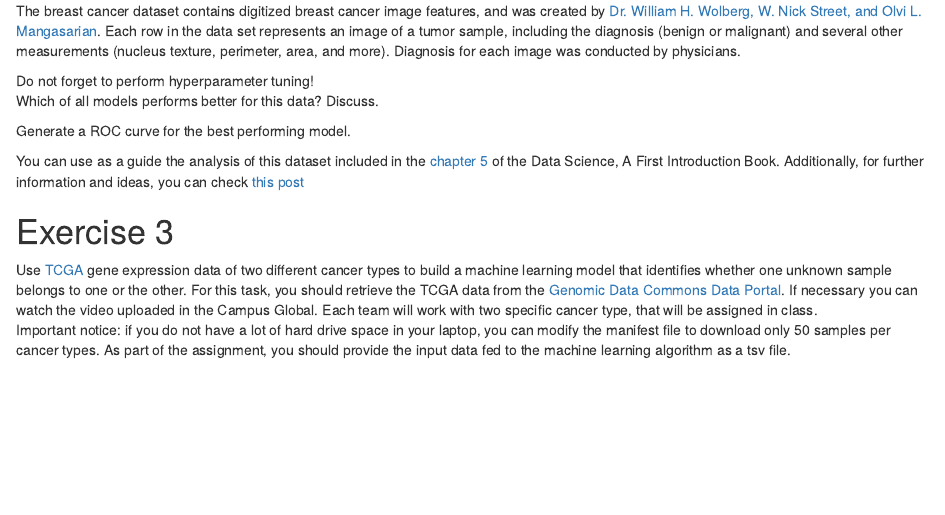
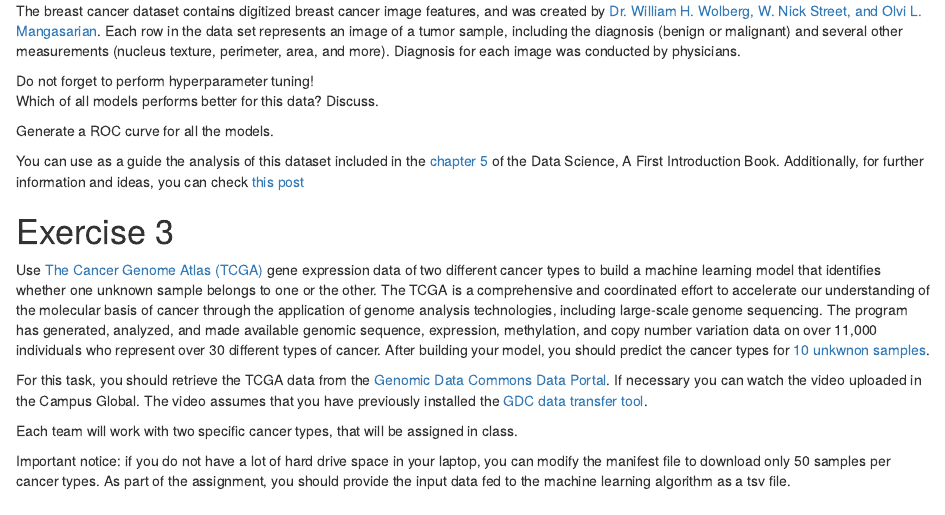
Before and after one commit to upf-dmi/-homework-2023-3, an R Markdown document (Hands_on_III.Rmd): the page in a window 1100 px wide, from 820 px down. The pictures show the output file Hands_on_III.html that the author committed with the source, opened offline.

Commit message:
better description

```diff
--- a/Hands_on_III.Rmd
+++ b/Hands_on_III.Rmd
@@ -52,7 +52,7 @@ The breast cancer dataset contains digitized breast cancer image features, and w
 Do not forget to perform hyperparameter tuning!
 Which of all models performs better for this data? Discuss.
 
-Generate a ROC curve for the best performing model.
+Generate a ROC curve for all the models.
 
 You can use as a guide the analysis of this dataset included in the [chapter 5](https://datasciencebook.ca/classification1.html) of the Data Science, A First Introduction Book.
 Additionally, for further information and ideas, you can check [this post](https://www.rebeccabarter.com/blog/2020-03-25_machine_learning/)
@@ -63,9 +63,13 @@ Additionally, for further information and ideas, you can check [this post](https
 
 # Exercise 3
 
-Use [TCGA](https://www.genome.gov/Funded-Programs-Projects/Cancer-Genome-Atlas) gene expression data of two different cancer types to build a machine learning model that identifies whether one unknown sample belongs to one or the other.
-For this task, you should retrieve the TCGA data from the [Genomic Data Commons Data Portal](https://portal.gdc.cancer.gov/). If necessary you can watch the video uploaded in the Campus Global.
-Each team will work with two specific cancer type, that will be assigned in class.
+Use [The Cancer Genome Atlas (TCGA)](https://www.genome.gov/Funded-Programs-Projects/Cancer-Genome-Atlas) gene expression data of two different cancer types to build a machine learning model that identifies whether one unknown sample belongs to one or the other. The TCGA is a comprehensive and coordinated effort to accelerate our understanding of the molecular basis of cancer through the application of genome analysis technologies, including large-scale genome sequencing. The program has generated, analyzed, and made available genomic sequence, expression, methylation, and copy number variation data on over 11,000 individuals who represent over 30 different types of cancer.
+After building your model, you should predict the cancer types for [10 unkwnon samples](data/unknwown_samples.tsv).
+
+For this task, you should retrieve the TCGA data from the [Genomic Data Commons Data Portal](https://portal.gdc.cancer.gov/). If necessary you can watch the video uploaded in the Campus Global. The video assumes that you have previously installed the [GDC data transfer tool](https://gdc.cancer.gov/access-data/gdc-data-transfer-tool).
+
+Each team will work with two specific cancer types, that will be assigned in class.
+
 Important notice: if you do not have a lot of hard drive space in your laptop, you can modify the manifest file to download only 50 samples per cancer types.
 As part of the assignment, you should provide the input data fed to the machine learning algorithm as a tsv file.
 
```
Also changed, not shown: Hands_on_III.html, Hands_on_III.Rmd (2 more changed lines).
